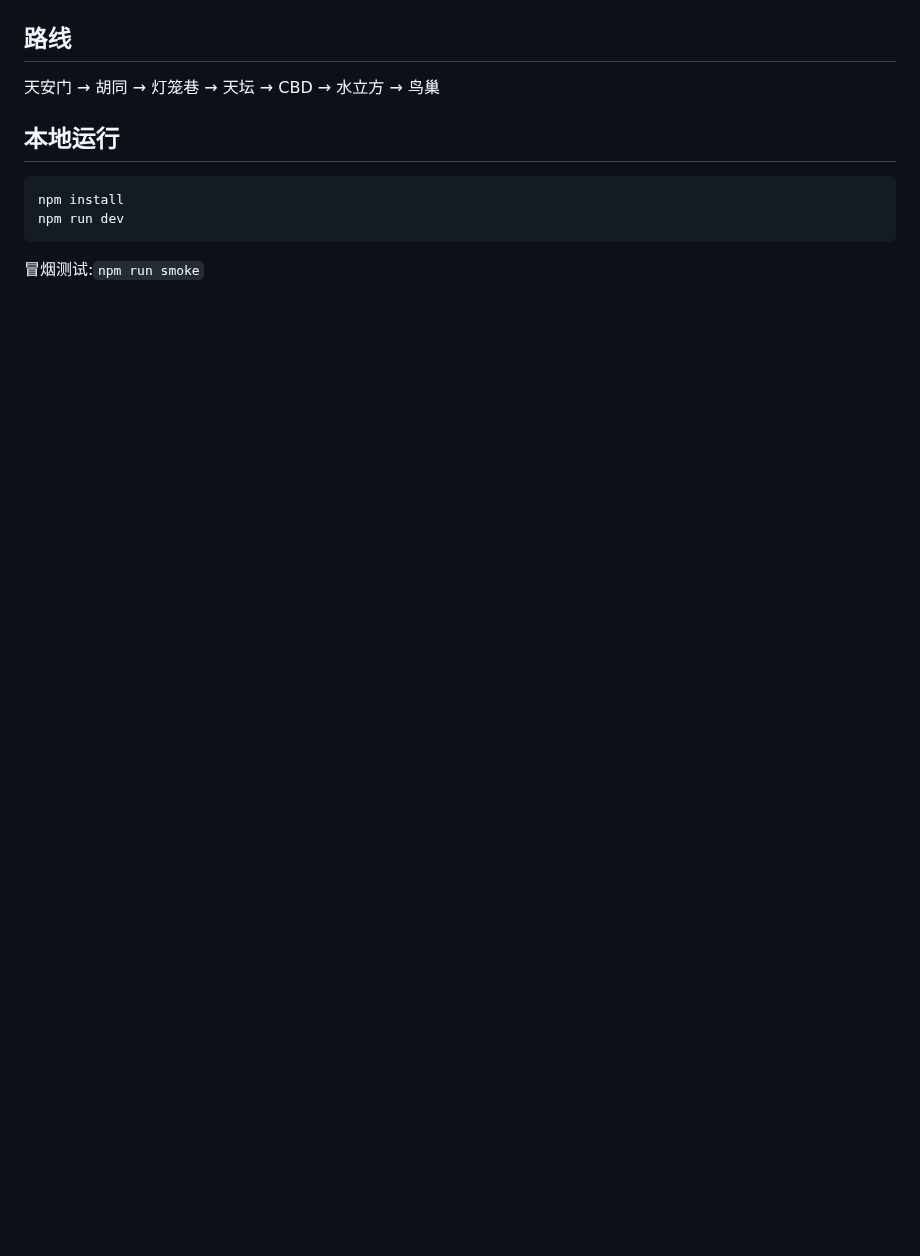
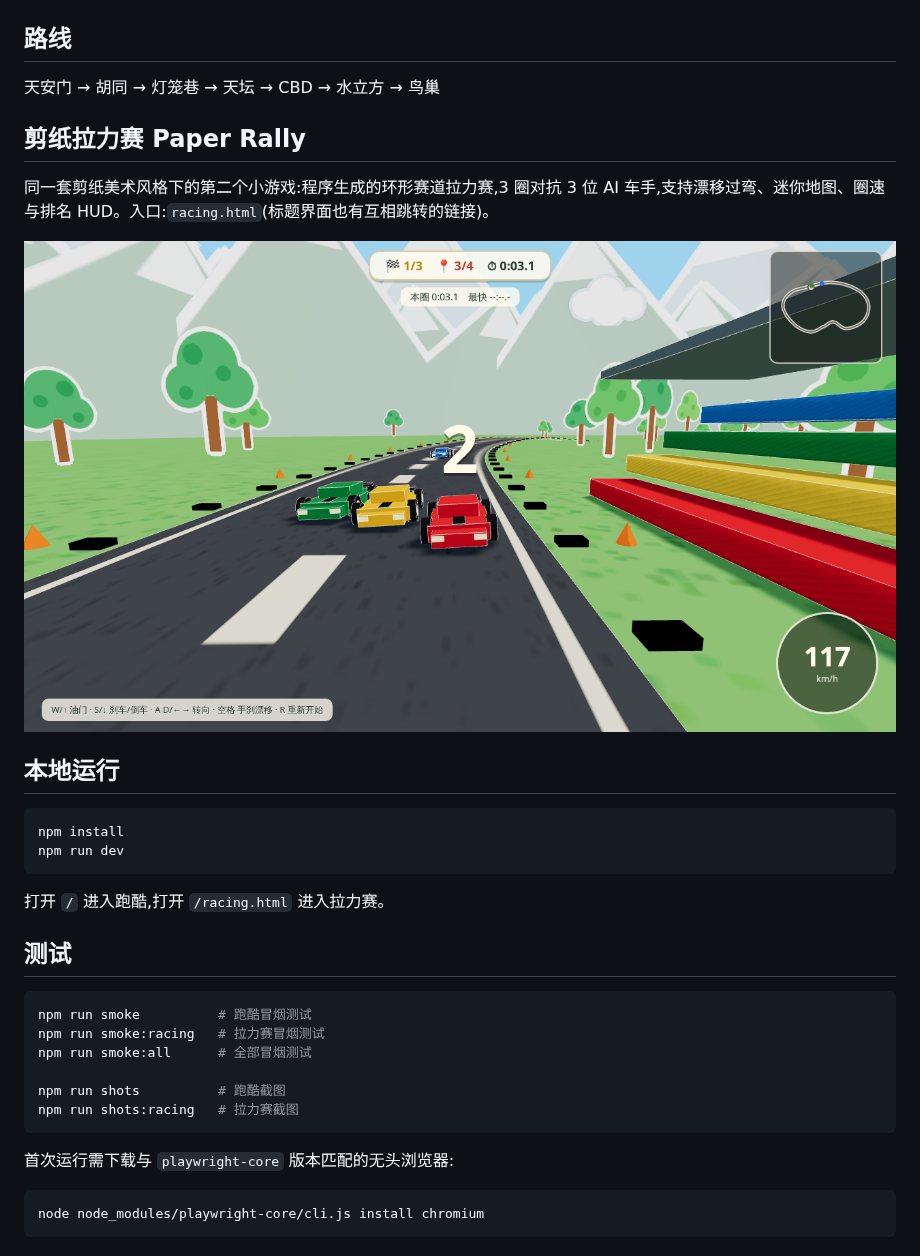
Before and after one commit to enotsixlm/beijing-platformer, a Markdown page: README.md, the part around the change. Rendered like a GitHub page; pictures changed too: shots/racing-2-play.png (added); blank space fills up the shorter version.

````diff
--- a/README.md
+++ b/README.md
@@ -10,6 +10,12 @@
 
 天安门 → 胡同 → 灯笼巷 → 天坛 → CBD → 水立方 → 鸟巢
 
+## 剪纸拉力赛 Paper Rally
+
+同一套剪纸美术风格下的第二个小游戏:程序生成的环形赛道拉力赛,3 圈对抗 3 位 AI 车手,支持漂移过弯、迷你地图、圈速与排名 HUD。入口:`racing.html`(标题界面也有互相跳转的链接)。
+
+![racing](shots/racing-2-play.png)
+
 ## 本地运行
 
 ```bash
@@ -17,4 +23,21 @@ npm install
 npm run dev
 ```
 
-冒烟测试:`npm run smoke`
+打开 `/` 进入跑酷,打开 `/racing.html` 进入拉力赛。
+
+## 测试
+
+```bash
+npm run smoke          # 跑酷冒烟测试
+npm run smoke:racing   # 拉力赛冒烟测试
+npm run smoke:all      # 全部冒烟测试
+
+npm run shots          # 跑酷截图
+npm run shots:racing   # 拉力赛截图
+```
+
+首次运行需下载与 `playwright-core` 版本匹配的无头浏览器:
+
+```bash
+node node_modules/playwright-core/cli.js install chromium
+```
````
Also changed, not shown: shots/racing-0-title.png (added), shots/racing-1-countdown.png (added), shots/racing-3-drift.png (added), 3 other files.
